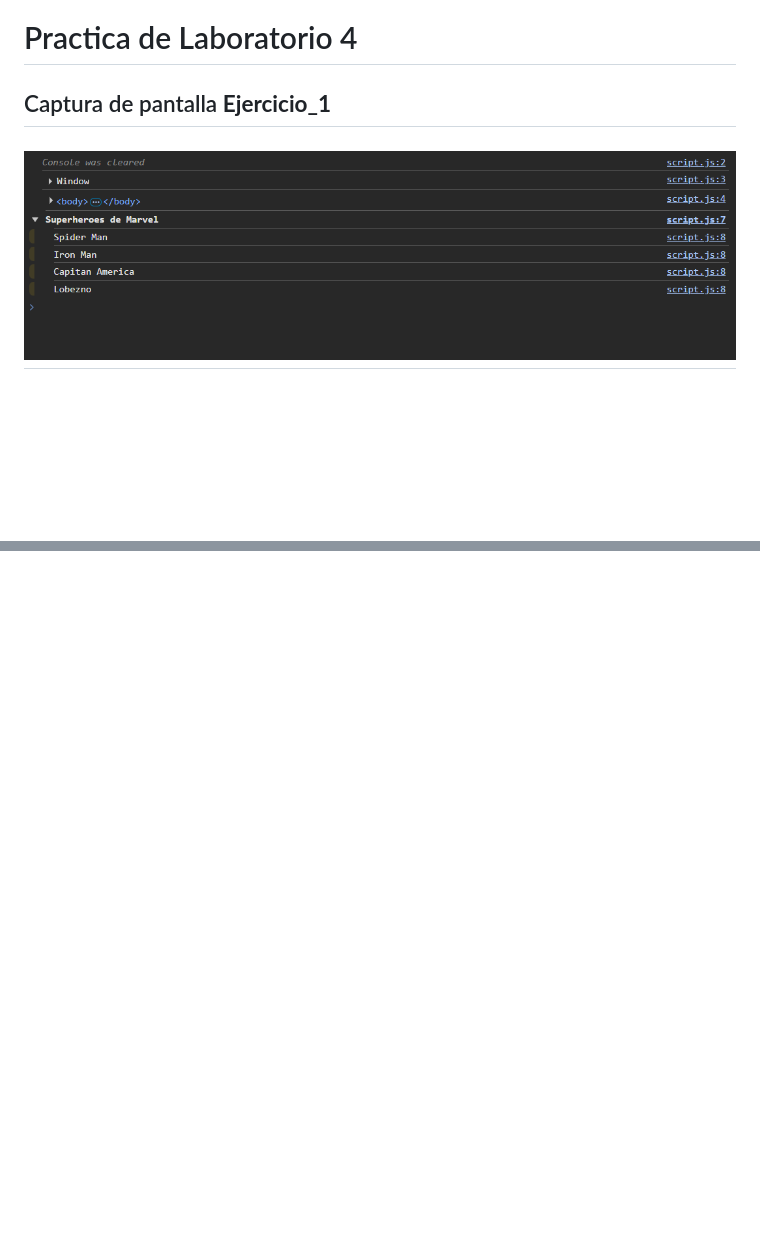
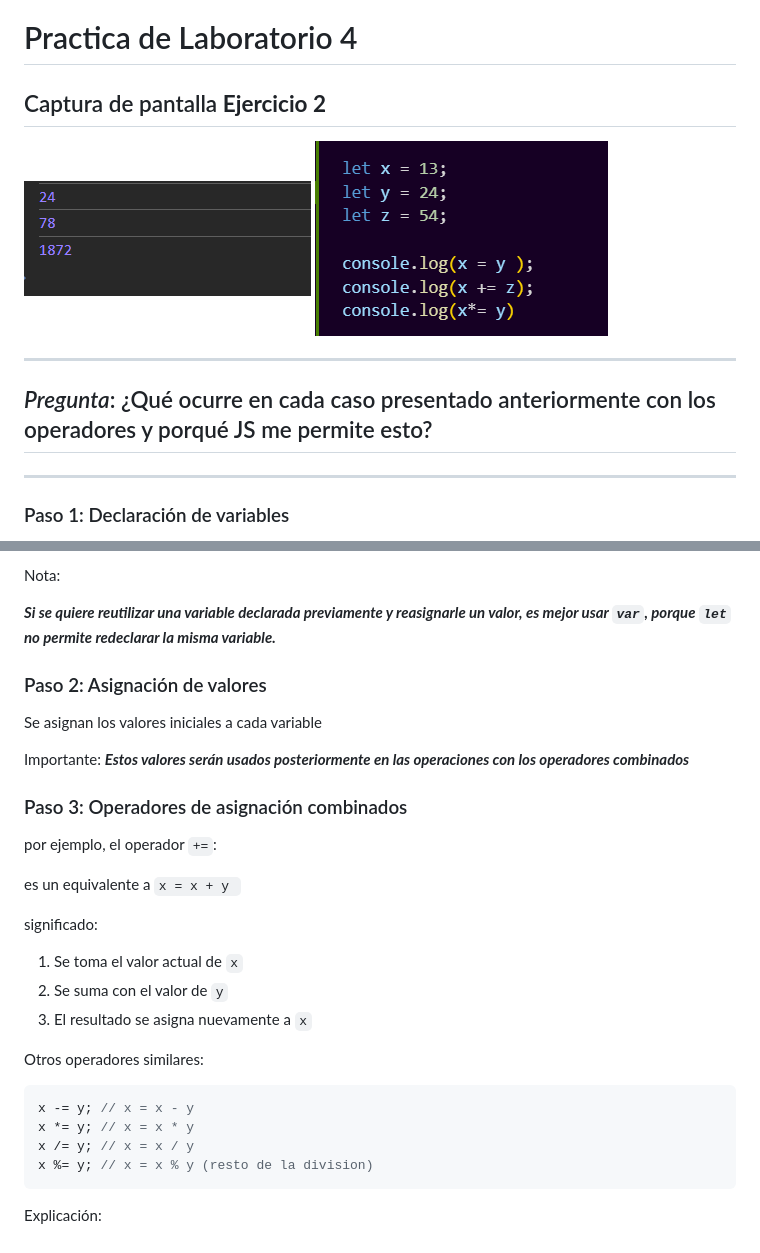
Before and after one commit to LourdesCabrera-2025/00034023_practica4_seccion2, a Markdown page: README.md, 2 parts joined by grey strips. GitHub-like rendering; pictures changed too: image-1.png, image.png; blank space fills up the shorter version.

Commit message:
:memo: editando readme

````diff
--- a/README.md
+++ b/README.md
@@ -1,9 +1,14 @@
 # Practica de Laboratorio 4
 
 
-## Captura de pantalla **Ejercicio_1**
+## Captura de pantalla **Ejercicio 2**
+![alt text](image.png) ![alt text](image-1.png)
 
-![alt text](image.png)
+----
+
+## _Pregunta_: ¿Qué ocurre en cada caso presentado anteriormente con los operadores y porqué JS me permite esto?
+
 -----
 
+### Paso 1: Declaración de variables
 
@@ -15,2 +16,30 @@
 
-</p>
+Nota: <div style = " border: 2px solid rgba(176,196,222); border-radius= 5px; background-color: rgba(176,196,222, 0.5) ;"><span style = " color: white;" > **_Si se quiere reutilizar una variable declarada previamente y reasignarle un valor, es mejor usar **`var`**, porque **`let`** no permite redeclarar la misma variable._** </span></div>
+
+### Paso 2: Asignación de valores
+
+Se asignan los valores iniciales a cada variable
+
+Importante: <span style = "background-color: LightSteelBlue; color: white; radius=5px"> **_Estos valores serán usados posteriormente en las operaciones con los operadores combinados_**</span>
+
+### Paso 3: Operadores de asignación combinados
+
+por ejemplo, el operador `+=`:
+
+es un equivalente a `x = x + y `
+
+significado:
+
+1. Se toma el valor actual de `x`
+2. Se suma con el valor de `y`
+3. El resultado se asigna nuevamente a `x`
+
+Otros operadores similares:
+
+``` javascript
+x -= y; // x = x - y
+x *= y; // x = x * y
+x /= y; // x = x / y
+x %= y; // x = x % y (resto de la division)
+```
+Explicación:
````
Also changed, not shown: other parts of README.md (+1 -5 lines), image-2.png (deleted), 1 other file.
